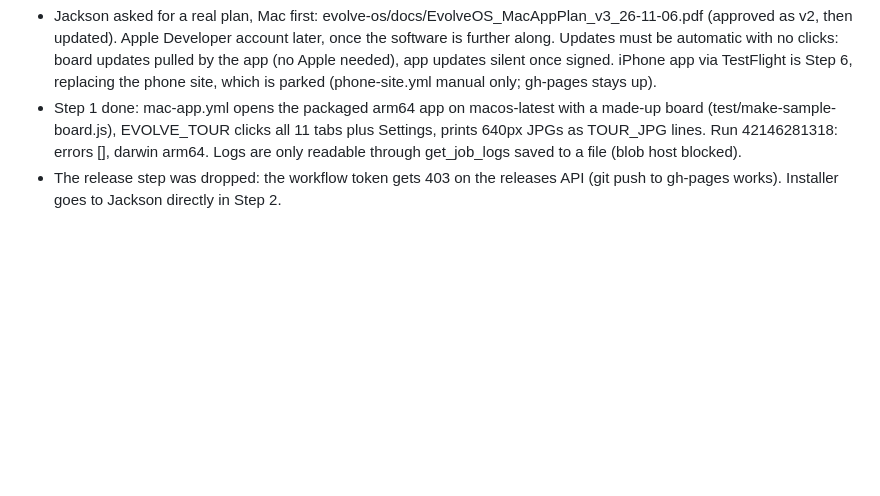
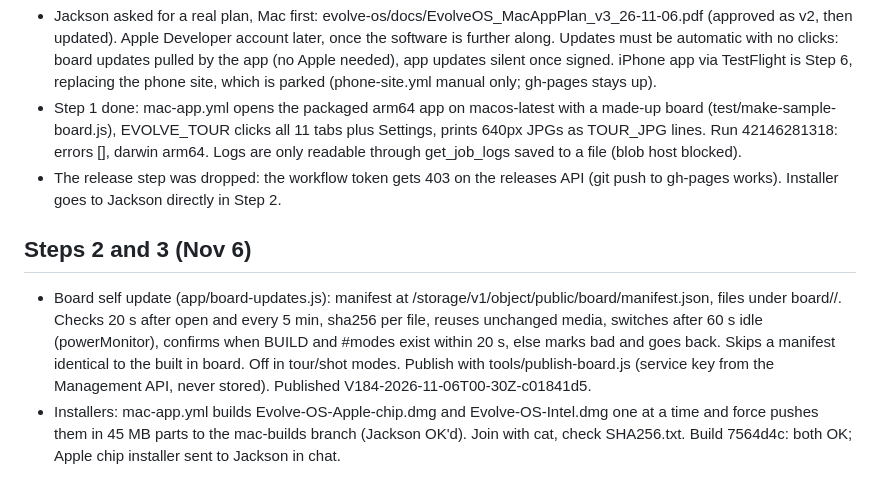
Before and after one commit to EVOLVEENTERTAINMENT/INTERNAL, a Markdown page: evolve-os/docs/EVOLVE_BUILD_LEDGER.md, the part around the change. Rendered like a GitHub page; blank space fills up the shorter version.

Commit message:
Ledger: board self update and installers
Co-Authored-By: Claude Opus 5.5 <noreply@anthropic.com>
Claude-Session: https://claude.ai/code/session_01WdWAMtqvQcJhBwqxXqzojG

```diff
--- a/evolve-os/docs/EVOLVE_BUILD_LEDGER.md
+++ b/evolve-os/docs/EVOLVE_BUILD_LEDGER.md
@@ -1175,3 +1175,7 @@ two per page maximum, never per card.
 - Jackson asked for a real plan, Mac first: evolve-os/docs/EvolveOS_MacAppPlan_v3_26-11-06.pdf (approved as v2, then updated). Apple Developer account later, once the software is further along. Updates must be automatic with no clicks: board updates pulled by the app (no Apple needed), app updates silent once signed. iPhone app via TestFlight is Step 6, replacing the phone site, which is parked (phone-site.yml manual only; gh-pages stays up).
 - Step 1 done: mac-app.yml opens the packaged arm64 app on macos-latest with a made-up board (test/make-sample-board.js), EVOLVE_TOUR clicks all 11 tabs plus Settings, prints 640px JPGs as TOUR_JPG lines. Run 42146281318: errors [], darwin arm64. Logs are only readable through get_job_logs saved to a file (blob host blocked).
 - The release step was dropped: the workflow token gets 403 on the releases API (git push to gh-pages works). Installer goes to Jackson directly in Step 2.
+
+## Steps 2 and 3 (Nov 6)
+- Board self update (app/board-updates.js): manifest at <supabase>/storage/v1/object/public/board/manifest.json, files under board/<version>/. Checks 20 s after open and every 5 min, sha256 per file, reuses unchanged media, switches after 60 s idle (powerMonitor), confirms when BUILD and #modes exist within 20 s, else marks bad and goes back. Skips a manifest identical to the built in board. Off in tour/shot modes. Publish with tools/publish-board.js (service key from the Management API, never stored). Published V184-2026-11-06T00-30Z-c01841d5.
+- Installers: mac-app.yml builds Evolve-OS-Apple-chip.dmg and Evolve-OS-Intel.dmg one at a time and force pushes them in 45 MB parts to the mac-builds branch (Jackson OK'd). Join with cat, check SHA256.txt. Build 7564d4c: both OK; Apple chip installer sent to Jackson in chat.
```
